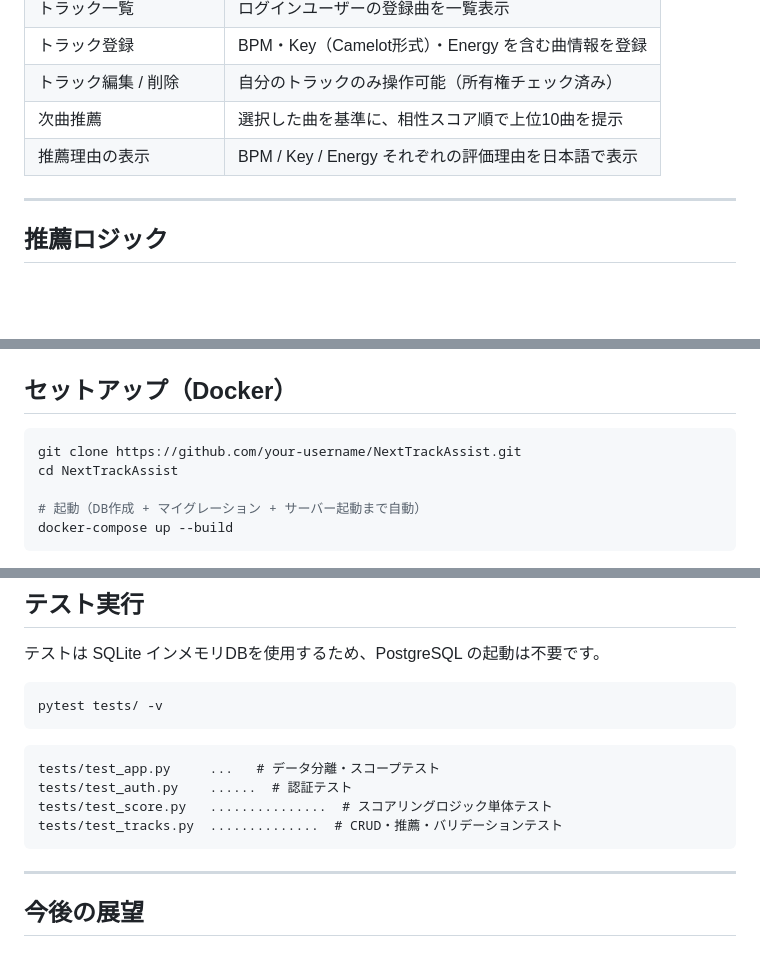
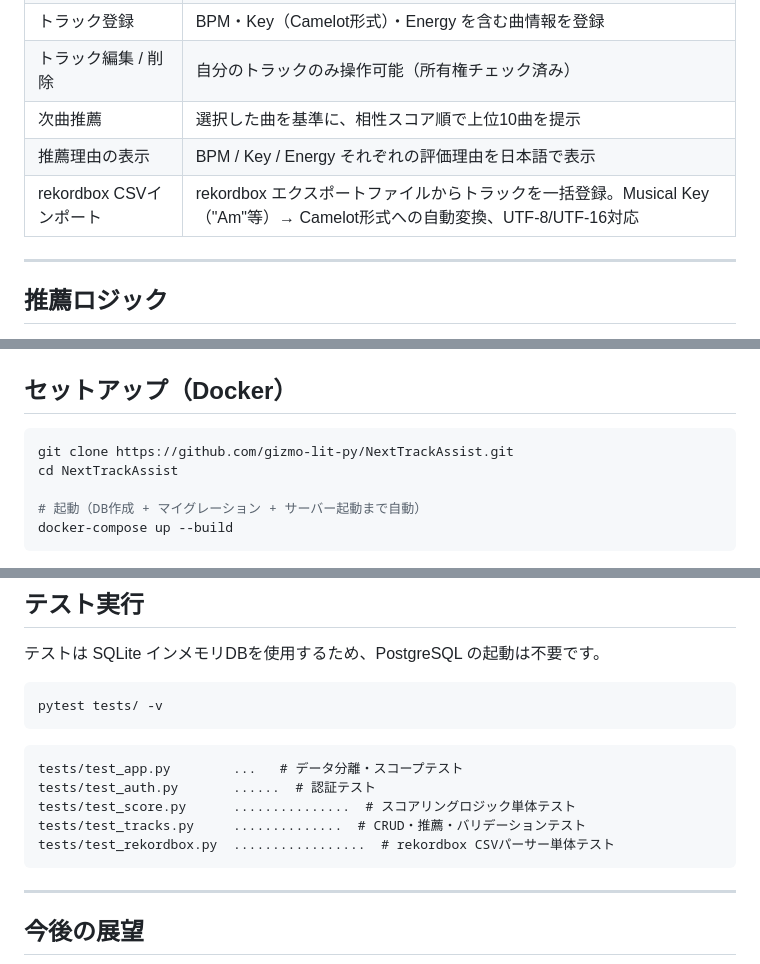
Before and after one commit to gizmo-lit-py/NextTrackAssist, a Markdown page: README.md, 3 parts joined by grey strips. Drawn GitHub-style; blank space fills up the shorter version.

````diff
--- a/README.md
+++ b/README.md
@@ -40,6 +41,7 @@ NextTrackAssist はその判断を数値化し、次曲候補を定量的にス
 | トラック編集 / 削除 | 自分のトラックのみ操作可能（所有権チェック済み） |
 | 次曲推薦 | 選択した曲を基準に、相性スコア順で上位10曲を提示 |
 | 推薦理由の表示 | BPM / Key / Energy それぞれの評価理由を日本語で表示 |
+| rekordbox CSVインポート | rekordbox エクスポートファイルからトラックを一括登録。Musical Key（"Am"等）→ Camelot形式への自動変換、UTF-8/UTF-16対応 |
 
 ---
 
@@ -204,7 +213,7 @@ NextTrackAssist/
 ## セットアップ（Docker）
 
 ```bash
-git clone https://github.com/your-username/NextTrackAssist.git
+git clone https://github.com/gizmo-lit-py/NextTrackAssist.git
 cd NextTrackAssist
 
 # 起動（DB作成 + マイグレーション + サーバー起動まで自動）
@@ -255,10 +264,11 @@ pytest tests/ -v
 ```
 
 ```
-tests/test_app.py     ...   # データ分離・スコープテスト
-tests/test_auth.py    ......  # 認証テスト
-tests/test_score.py   ...............  # スコアリングロジック単体テスト
-tests/test_tracks.py  ..............  # CRUD・推薦・バリデーションテスト
+tests/test_app.py        ...   # データ分離・スコープテスト
+tests/test_auth.py       ......  # 認証テスト
+tests/test_score.py      ...............  # スコアリングロジック単体テスト
+tests/test_tracks.py     ..............  # CRUD・推薦・バリデーションテスト
+tests/test_rekordbox.py  .................  # rekordbox CSVパーサー単体テスト
 ```
 
 ---
````
Also changed, not shown: other parts of README.md (+16 -7 lines).
